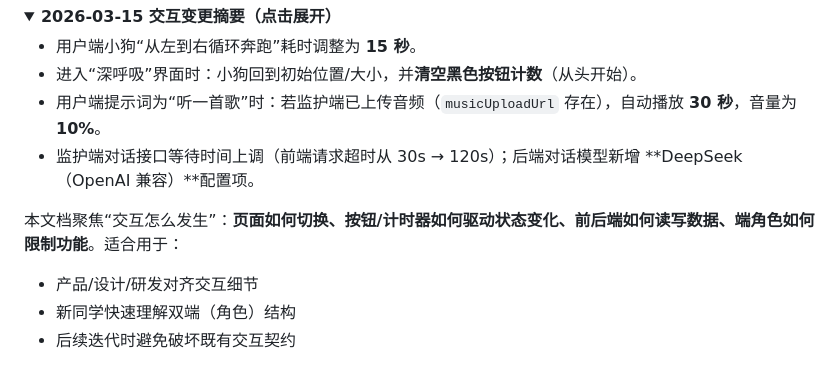
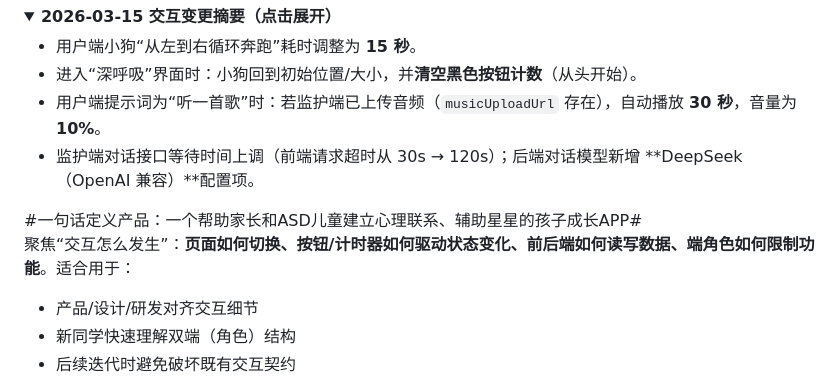
Before and after one commit to Minos-wentching/StarBuddy2, a Markdown page: docs/interaction_technical_documentation.md, the part around the change. GitHub-like rendering; folded sections open.

Commit message:
Enhance technical documentation with product definition
Added a one-sentence product definition and refined the focus of the document.

```diff
--- a/docs/interaction_technical_documentation.md
+++ b/docs/interaction_technical_documentation.md
@@ -11,8 +11,9 @@
 - 监护端对话接口等待时间上调（前端请求超时从 30s → 120s）；后端对话模型新增 **DeepSeek（OpenAI 兼容）**配置项。
 
 </details>
+#一句话定义产品：一个帮助家长和ASD儿童建立心理联系、辅助星星的孩子成长APP#
 
-本文档聚焦“交互怎么发生”：**页面如何切换、按钮/计时器如何驱动状态变化、前后端如何读写数据、端角色如何限制功能**。适合用于：
+聚焦“交互怎么发生”：**页面如何切换、按钮/计时器如何驱动状态变化、前后端如何读写数据、端角色如何限制功能**。适合用于：
 - 产品/设计/研发对齐交互细节
 - 新同学快速理解双端（角色）结构
 - 后续迭代时避免破坏既有交互契约
```
